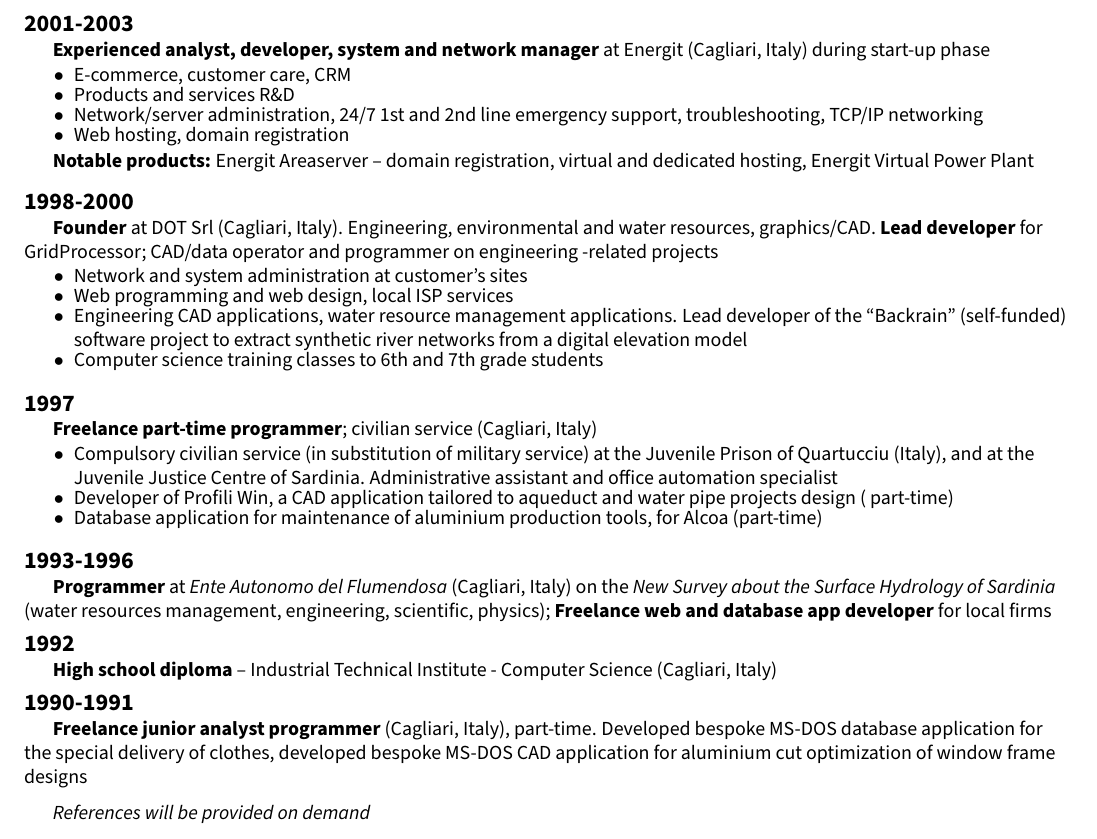
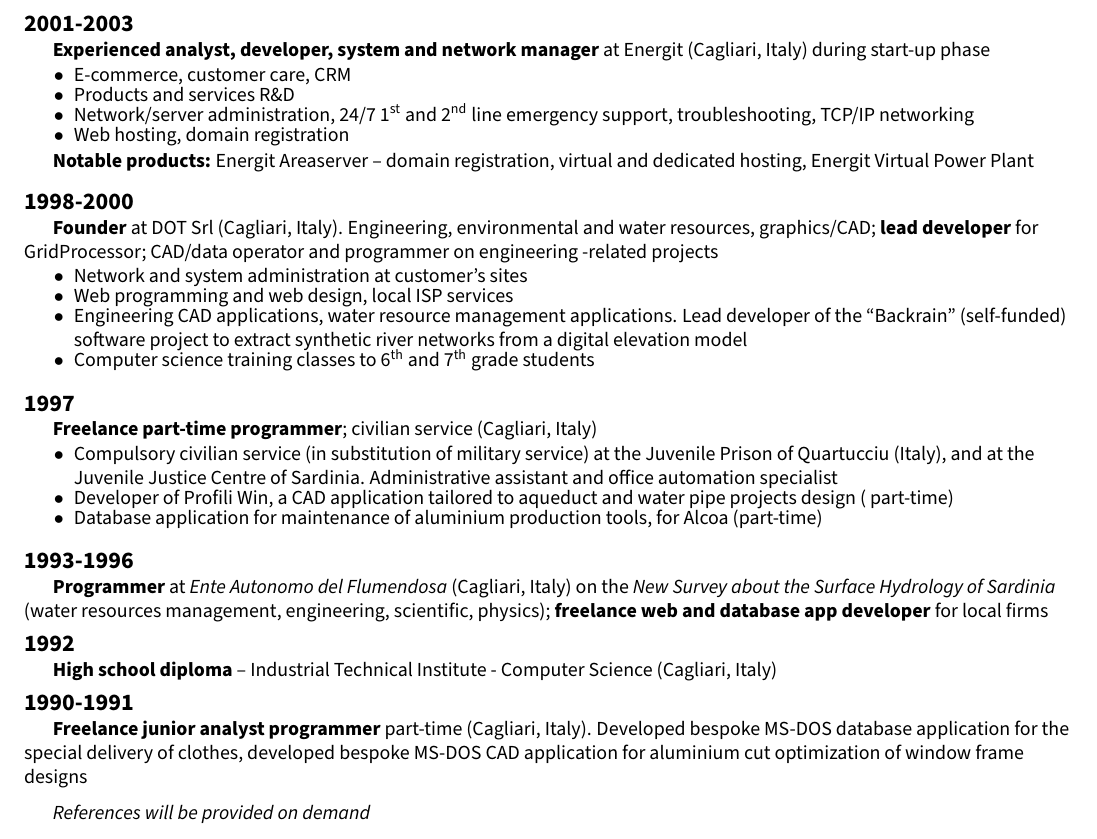
Before and after one commit to itadinanta/itadinanta.github.io, a LaTeX CV (resources/cv/curriculum.tex): part of page 4 of 4, cut so that both start at the same text. Compiled offline with pdfLaTeX.

Commit message:
Superscripts for ordinals

```diff
--- a/resources/cv/curriculum.tex
+++ b/resources/cv/curriculum.tex
@@ -15,6 +15,7 @@
 \usepackage[hidelinks]{hyperref}
 \usepackage{fancyhdr}
 \usepackage[english]{babel}
+\usepackage[super]{nth}
 \usepackage{lastpage}
 \usepackage{indentfirst}
 \usepackage{etoolbox}
@@ -340,7 +341,8 @@
         }{
             \cvItem{E-commerce, customer care, CRM}
             \cvItem{Products and services R\&D}
-            \cvItem{Network/server administration, 24/7 1st and 2nd line emergency support, troubleshooting, TCP/IP
+            \cvItem{Network/server administration, 24/7 \nth{1} and \nth{2} line emergency support, troubleshooting,
+                TCP/IP
             networking}
             \cvItem{Web hosting, domain registration}
         }{
@@ -350,7 +352,7 @@
 
         \cvHistoryYears{1998-2000}{
             \cvEmph{Founder} at DOT Srl (Cagliari, Italy). Engineering, environmental and water resources,
-            graphics/CAD. \cvEmph{Lead developer} for GridProcessor; CAD/data operator and programmer on engineering
+            graphics/CAD; \cvEmph{lead developer} for GridProcessor; CAD/data operator and programmer on engineering
             -related projects
         }{
             \cvItem{Network and system administration at customer’s sites}
@@ -358,7 +360,7 @@
             \cvItem{Engineering CAD applications, water resource management applications. Lead developer of the
             “Backrain” (self-funded) software project to extract synthetic river networks from a digital elevation
             model}
-            \cvItem{Computer science training classes to 6th and 7th grade students}
+            \cvItem{Computer science training classes to \nth{6} and \nth{7} grade students}
         }{}
 
         \cvHistoryYears{1997}{
@@ -375,7 +377,7 @@
         \cvHistoryYears{1993-1996}{
             \cvEmph{Programmer} at \textit{Ente Autonomo del Flumendosa} (Cagliari, Italy) on the \textit{New Survey
             about the Surface Hydrology of Sardinia} (water resources management, engineering, scientific, physics);
-            \cvEmph{Freelance web and database app developer} for local firms
+            \cvEmph{freelance web and database app developer} for local firms
         }{}{}
 
         \cvHistoryYears{1992}{
```
Also changed, not shown: resources/cv/Makefile, resources/cv/nico_orru_cv.pdf, resources/cv/curriculum.tex (2 more changed lines).
